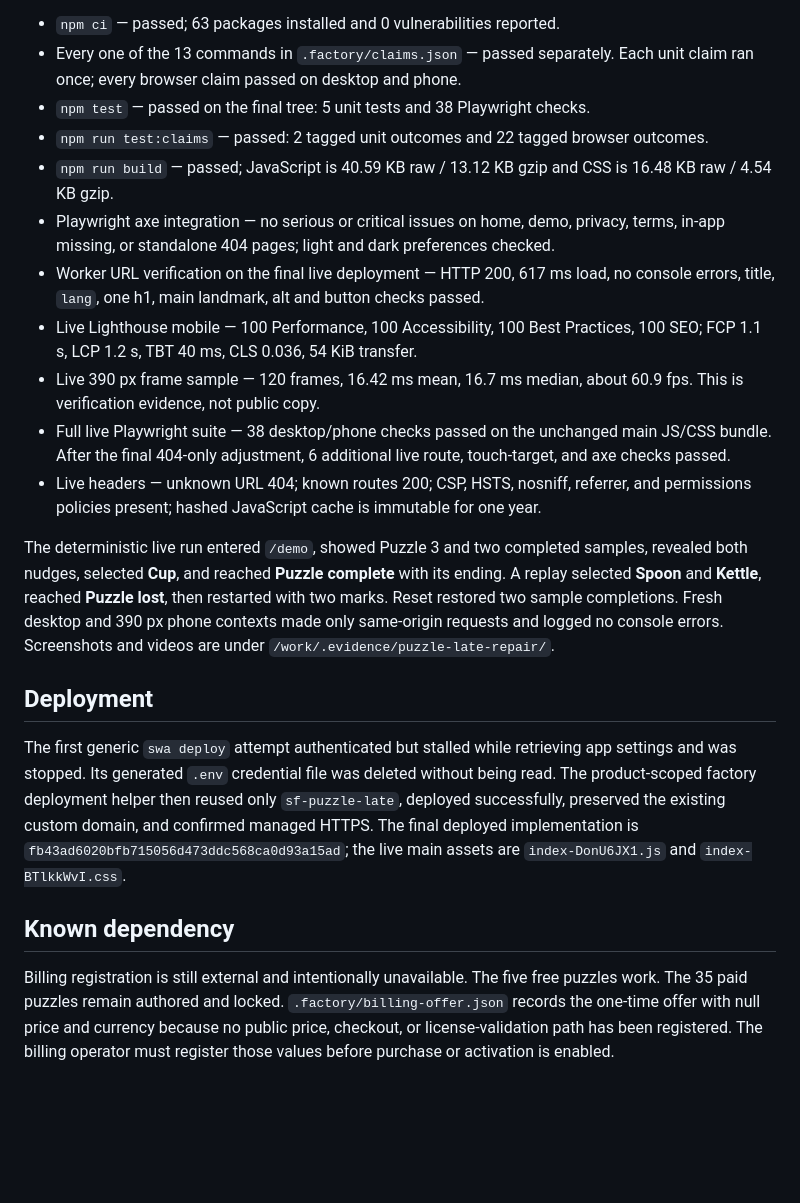
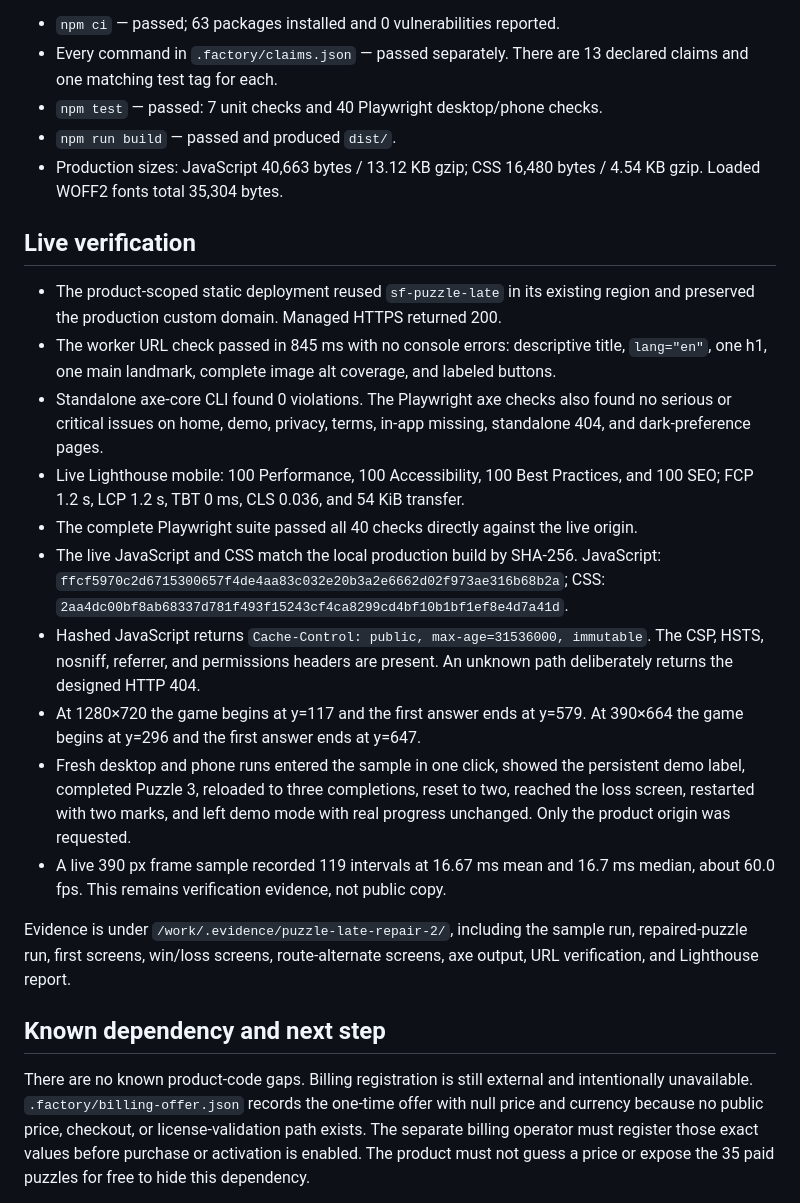
Before and after one commit to B-Divyesh/sf-puzzle-late, a Markdown page: .factory/handoff.md, the part around one of its changes. Drawn GitHub-style; blank space fills up the shorter version.

```diff
--- a/.factory/handoff.md
+++ b/.factory/handoff.md
@@ -47,23 +33,26 @@ From the documented clean setup:
 
 - `npm ci` — passed; 63 packages installed and 0 vulnerabilities reported.
-- Every one of the 13 commands in `.factory/claims.json` — passed separately. Each unit claim ran once; every browser claim passed on desktop and phone.
-- `npm test` — passed on the final tree: 5 unit tests and 38 Playwright checks.
-- `npm run test:claims` — passed: 2 tagged unit outcomes and 22 tagged browser outcomes.
-- `npm run build` — passed; JavaScript is 40.59 KB raw / 13.12 KB gzip and CSS is 16.48 KB raw / 4.54 KB gzip.
-- Playwright axe integration — no serious or critical issues on home, demo, privacy, terms, in-app missing, or standalone 404 pages; light and dark preferences checked.
-- Worker URL verification on the final live deployment — HTTP 200, 617 ms load, no console errors, title, `lang`, one h1, main landmark, alt and button checks passed.
-- Live Lighthouse mobile — 100 Performance, 100 Accessibility, 100 Best Practices, 100 SEO; FCP 1.1 s, LCP 1.2 s, TBT 40 ms, CLS 0.036, 54 KiB transfer.
-- Live 390 px frame sample — 120 frames, 16.42 ms mean, 16.7 ms median, about 60.9 fps. This is verification evidence, not public copy.
-- Full live Playwright suite — 38 desktop/phone checks passed on the unchanged main JS/CSS bundle. After the final 404-only adjustment, 6 additional live route, touch-target, and axe checks passed.
-- Live headers — unknown URL 404; known routes 200; CSP, HSTS, nosniff, referrer, and permissions policies present; hashed JavaScript cache is immutable for one year.
+- Every command in `.factory/claims.json` — passed separately. There are 13 declared claims and one matching test tag for each.
+- `npm test` — passed: 7 unit checks and 40 Playwright desktop/phone checks.
+- `npm run build` — passed and produced `dist/`.
+- Production sizes: JavaScript 40,663 bytes / 13.12 KB gzip; CSS 16,480 bytes / 4.54 KB gzip. Loaded WOFF2 fonts total 35,304 bytes.
 
-The deterministic live run entered `/demo`, showed Puzzle 3 and two completed samples, revealed both nudges, selected **Cup**, and reached **Puzzle complete** with its ending. A replay selected **Spoon** and **Kettle**, reached **Puzzle lost**, then restarted with two marks. Reset restored two sample completions. Fresh desktop and 390 px phone contexts made only same-origin requests and logged no console errors. Screenshots and videos are under `/work/.evidence/puzzle-late-repair/`.
+## Live verification
 
-## Deployment
+- The product-scoped static deployment reused `sf-puzzle-late` in its existing region and preserved the production custom domain. Managed HTTPS returned 200.
+- The worker URL check passed in 845 ms with no console errors: descriptive title, `lang="en"`, one h1, one main landmark, complete image alt coverage, and labeled buttons.
+- Standalone axe-core CLI found 0 violations. The Playwright axe checks also found no serious or critical issues on home, demo, privacy, terms, in-app missing, standalone 404, and dark-preference pages.
+- Live Lighthouse mobile: 100 Performance, 100 Accessibility, 100 Best Practices, and 100 SEO; FCP 1.2 s, LCP 1.2 s, TBT 0 ms, CLS 0.036, and 54 KiB transfer.
+- The complete Playwright suite passed all 40 checks directly against the live origin.
+- The live JavaScript and CSS match the local production build by SHA-256. JavaScript: `ffcf5970c2d6715300657f4de4aa83c032e20b3a2e6662d02f973ae316b68b2a`; CSS: `2aa4dc00bf8ab68337d781f493f15243cf4ca8299cd4bf10b1bf1ef8e4d7a41d`.
+- Hashed JavaScript returns `Cache-Control: public, max-age=31536000, immutable`. The CSP, HSTS, nosniff, referrer, and permissions headers are present. An unknown path deliberately returns the designed HTTP 404.
+- At 1280×720 the game begins at y=117 and the first answer ends at y=579. At 390×664 the game begins at y=296 and the first answer ends at y=647.
+- Fresh desktop and phone runs entered the sample in one click, showed the persistent demo label, completed Puzzle 3, reloaded to three completions, reset to two, reached the loss screen, restarted with two marks, and left demo mode with real progress unchanged. Only the product origin was requested.
+- A live 390 px frame sample recorded 119 intervals at 16.67 ms mean and 16.7 ms median, about 60.0 fps. This remains verification evidence, not public copy.
 
-The first generic `swa deploy` attempt authenticated but stalled while retrieving app settings and was stopped. Its generated `.env` credential file was deleted without being read. The product-scoped factory deployment helper then reused only `sf-puzzle-late`, deployed successfully, preserved the existing custom domain, and confirmed managed HTTPS. The final deployed implementation is `fb43ad6020bfb715056d473ddc568ca0d93a15ad`; the live main assets are `index-DonU6JX1.js` and `index-BTlkkWvI.css`.
+Evidence is under `/work/.evidence/puzzle-late-repair-2/`, including the sample run, repaired-puzzle run, first screens, win/loss screens, route-alternate screens, axe output, URL verification, and Lighthouse report.
 
-## Known dependency
+## Known dependency and next step
 
-Billing registration is still external and intentionally unavailable. The five free puzzles work. The 35 paid puzzles remain authored and locked. `.factory/billing-offer.json` records the one-time offer with null price and currency because no public price, checkout, or license-validation path has been registered. The billing operator must register those values before purchase or activation is enabled.
+There are no known product-code gaps. Billing registration is still external and intentionally unavailable. `.factory/billing-offer.json` records the one-time offer with null price and currency because no public price, checkout, or license-validation path exists. The separate billing operator must register those exact values before purchase or activation is enabled. The product must not guess a price or expose the 35 paid puzzles for free to hide this dependency.
 
```
Also changed, not shown: other parts of .factory/handoff.md (+17 -63 lines).
